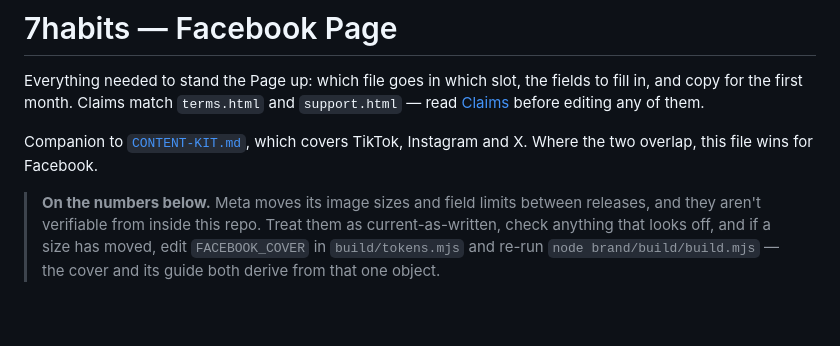
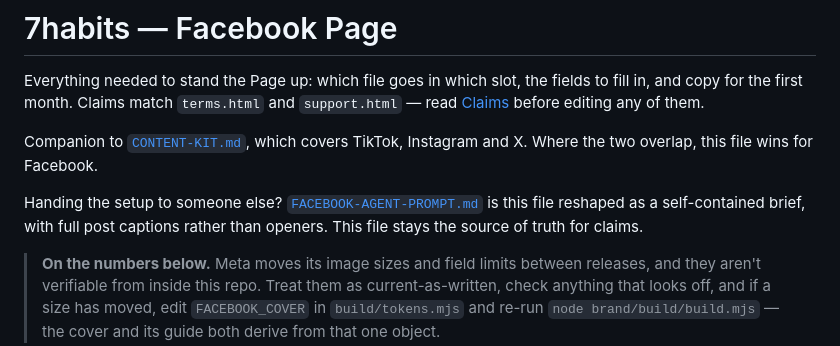
Before and after one commit to ndmr0/7habits, a Markdown page: brand/FACEBOOK-PAGE.md, the part around the change. Rendered like a GitHub page; blank space fills up the shorter version.

```diff
--- a/brand/FACEBOOK-PAGE.md
+++ b/brand/FACEBOOK-PAGE.md
@@ -6,6 +6,10 @@ fields to fill in, and copy for the first month. Claims match `terms.html` and
 
 Companion to [`CONTENT-KIT.md`](CONTENT-KIT.md), which covers TikTok, Instagram
 and X. Where the two overlap, this file wins for Facebook.
+
+Handing the setup to someone else? [`FACEBOOK-AGENT-PROMPT.md`](FACEBOOK-AGENT-PROMPT.md)
+is this file reshaped as a self-contained brief, with full post captions rather
+than openers. This file stays the source of truth for claims.
 
 > **On the numbers below.** Meta moves its image sizes and field limits between
 > releases, and they aren't verifiable from inside this repo. Treat them as
```
Also changed, not shown: brand/FACEBOOK-AGENT-PROMPT.md (added, +270 -0 lines), brand/README.md (+1 -0 lines).
